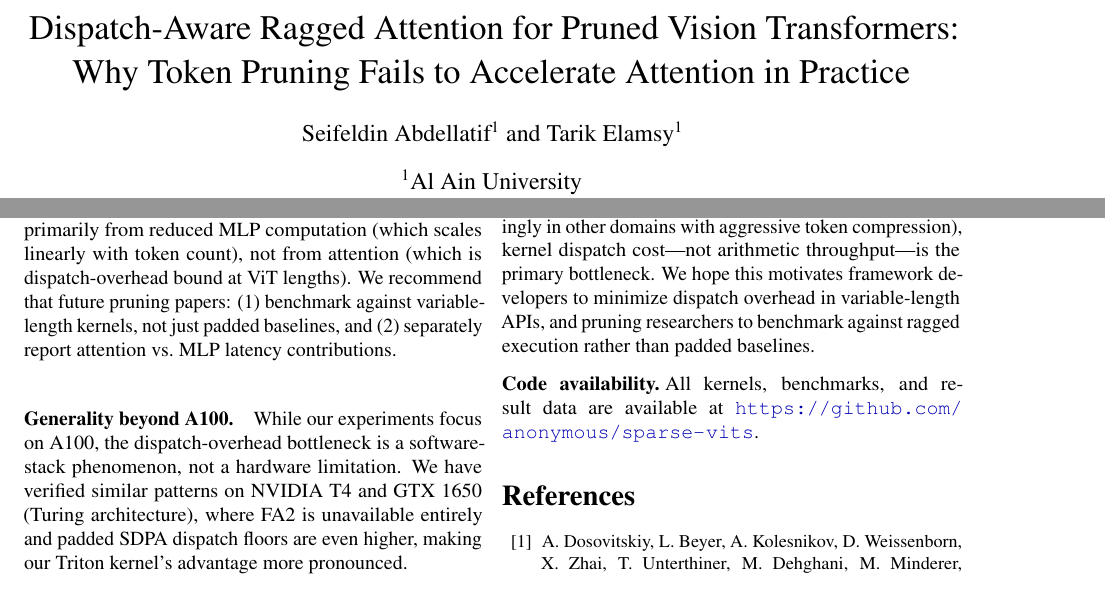
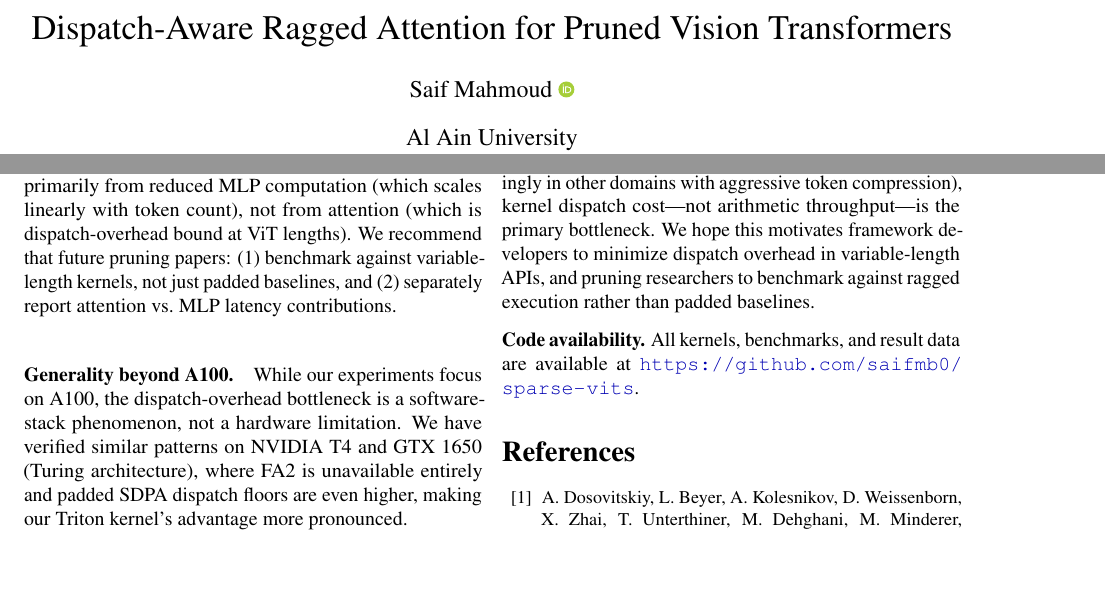
Before and after one commit to saifmb0/sparse-vits, a LaTeX paper (paper.tex): two parts of pages 1 and 6 of 7, joined at a grey line, cut so that both start at the same text. Compiled offline with pdfLaTeX.

Commit message:
V0.0 Paper
update: clean formatting
update: Author list
update: recompile paper
update: change name => Saif Mahmoud
update: add orcid link+github link
update: recompile pdf + add orcid package
update: remove subtitle

```diff
--- a/paper.tex
+++ b/paper.tex
@@ -28,7 +28,7 @@
 \usepackage{algorithm}
 \usepackage{algpseudocode}
 \usepackage{authblk}
-
+\usepackage{orcidlink}
 \hypersetup{colorlinks,linkcolor=blue!60!black,citecolor=green!50!black,urlcolor=blue!70!black}
 
 \newcommand{\ie}{\textit{i.e.}\@\xspace}
@@ -40,13 +40,11 @@
 
 % ── title ────────────────────────────────────────────────────────────────
 \title{%
-  Dispatch-Aware Ragged Attention for Pruned Vision Transformers:\\
-  Why Token Pruning Fails to Accelerate Attention in Practice%
+  Dispatch-Aware Ragged Attention for Pruned Vision Transformers
 }
 
-\author[1]{Seifeldin Abdellatif}
-\author[1]{Tarik Elamsy}
-\affil[1]{Al Ain University}
+\author{Saif Mahmoud \orcidlink{0009-0004-8879-9335}}
+\affil{Al Ain University}
 
 \date{}
 
@@ -709,7 +707,7 @@ against ragged execution rather than padded baselines.
 \medskip
 \noindent\textbf{Code availability.}\;All kernels, benchmarks, and
 result data are available at
-\url{https://github.com/anonymous/sparse-vits}.
+\url{https://github.com/saifmb0/sparse-vits}.
 
 % =====================================================================
 %  REFERENCES
```
Also changed, not shown: paper.pdf (added), paper.tex (2 more changed lines).
